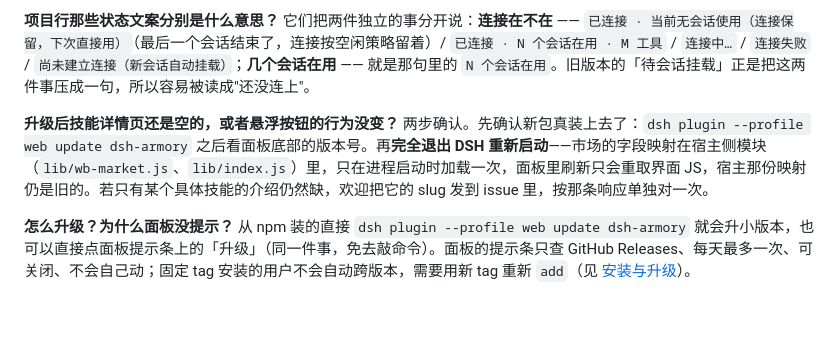
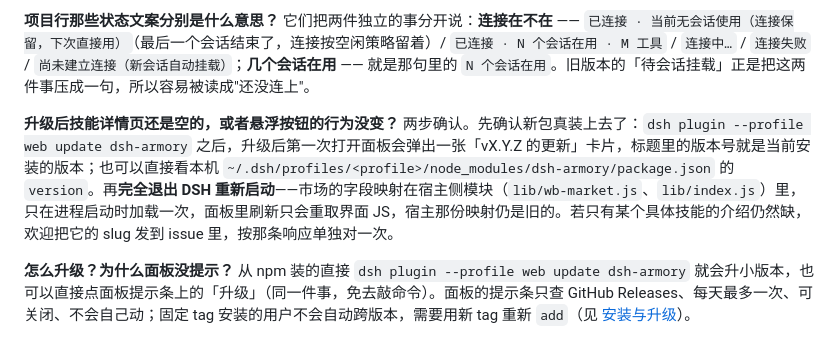
Before and after one commit to 2026heshao/dsh-armory, a Markdown page: README.md, the part around the change. Rendered like a GitHub page; blank space fills up the shorter version.

```diff
--- a/README.md
+++ b/README.md
@@ -249,7 +249,7 @@ dsh plugin --profile web remove dsh-armory
 它们把两件独立的事分开说：**连接在不在** —— `已连接 · 当前无会话使用（连接保留，下次直接用）`（最后一个会话结束了，连接按空闲策略留着）/ `已连接 · N 个会话在用 · M 工具` / `连接中…` / `连接失败` / `尚未建立连接（新会话自动挂载）`；**几个会话在用** —— 就是那句里的 `N 个会话在用`。旧版本的「待会话挂载」正是把这两件事压成一句，所以容易被读成"还没连上"。
 
 **升级后技能详情页还是空的，或者悬浮按钮的行为没变？**
-两步确认。先确认新包真装上去了：`dsh plugin --profile web update dsh-armory` 之后看面板底部的版本号。再**完全退出 DSH 重新启动**——市场的字段映射在宿主侧模块（`lib/wb-market.js`、`lib/index.js`）里，只在进程启动时加载一次，面板里刷新只会重取界面 JS，宿主那份映射仍是旧的。若只有某个具体技能的介绍仍然缺，欢迎把它的 slug 发到 issue 里，按那条响应单独对一次。
+两步确认。先确认新包真装上去了：`dsh plugin --profile web update dsh-armory` 之后，升级后第一次打开面板会弹出一张「vX.Y.Z 的更新」卡片，标题里的版本号就是当前安装的版本；也可以直接看本机 `~/.dsh/profiles/<profile>/node_modules/dsh-armory/package.json` 的 `version`。再**完全退出 DSH 重新启动**——市场的字段映射在宿主侧模块（`lib/wb-market.js`、`lib/index.js`）里，只在进程启动时加载一次，面板里刷新只会重取界面 JS，宿主那份映射仍是旧的。若只有某个具体技能的介绍仍然缺，欢迎把它的 slug 发到 issue 里，按那条响应单独对一次。
 
 **怎么升级？为什么面板没提示？**
 从 npm 装的直接 `dsh plugin --profile web update dsh-armory` 就会升小版本，也可以直接点面板提示条上的「升级」（同一件事，免去敲命令）。面板的提示条只查 GitHub Releases、每天最多一次、可关闭、不会自己动；固定 tag 安装的用户不会自动跨版本，需要用新 tag 重新 `add`（见 [安装与升级](docs/installation.md)）。
```
Also changed, not shown: README.en.md (+1 -1 lines).
